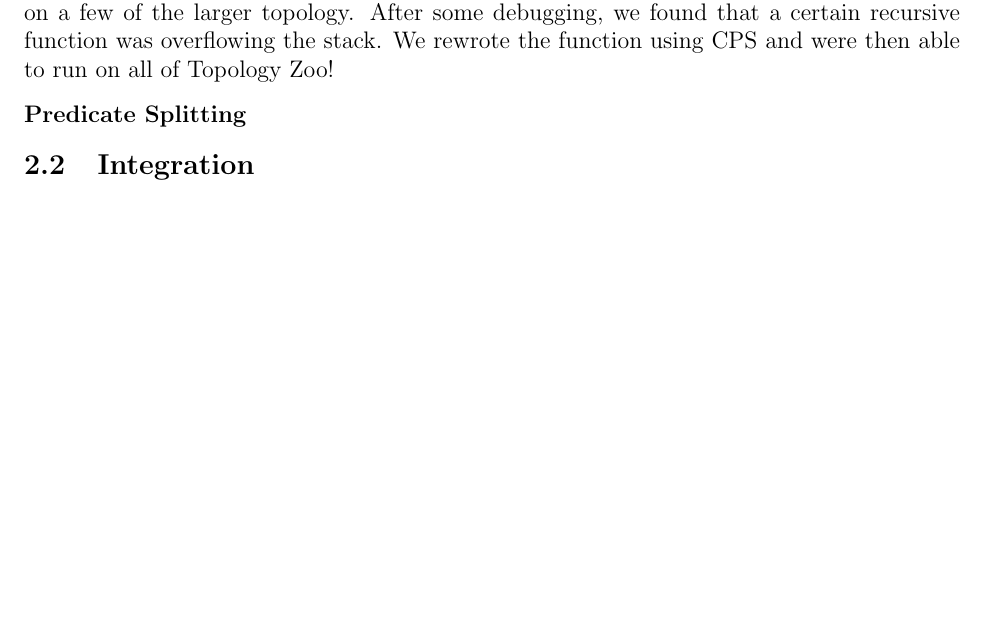
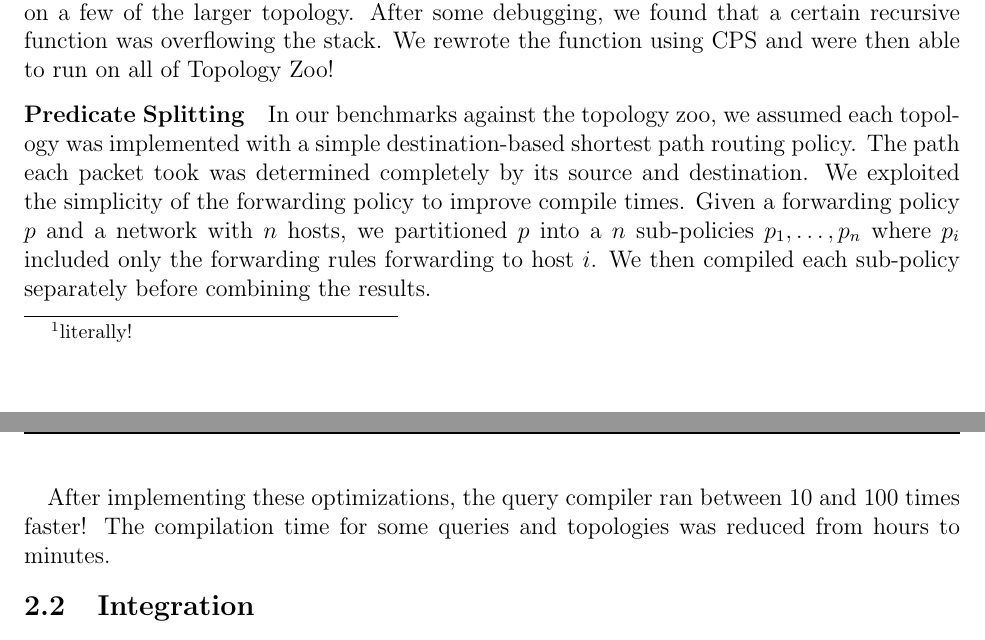
Before and after one commit to mwhittaker/felix_second_semester_report, a LaTeX problem sheet (report.tex): part of page 1 of 3 before the commit and two parts of pages 1 and 2 of 3 after it, the two joined at a grey line, cut so that both start at the same text, the shorter picture padded with empty space. Compiled offline with pdfLaTeX.

Commit message:
predicate splitting

```diff
--- a/report.tex
+++ b/report.tex
@@ -45,7 +45,18 @@ certain recursive function was overflowing the stack. We rewrote the function
 using CPS and were then able to run on all of Topology Zoo!
 
 \paragraph{Predicate Splitting}
-% rene:    splitting up predicates and compiling them separately
+In our benchmarks against the topology zoo, we assumed each topology was
+implemented with a simple destination-based shortest path routing policy. The
+path each packet took was determined completely by its source and destination.
+We exploited the simplicity of the forwarding policy to improve compile times.
+Given a forwarding policy $p$ and a network with $n$ hosts, we partitioned $p$
+into a $n$ sub-policies $p_1, \ldots, p_n$ where $p_i$ included only the
+forwarding rules forwarding to host $i$. We then compiled each sub-policy
+separately before combining the results.
+
+After implementing these optimizations, the query compiler ran between 10 and
+100 times faster! The compilation time for some queries and topologies was
+reduced from hours to minutes.
 
 \subsection{Integration}
 We integrated our query language compiler with Haoxian's end-host measurement
```
